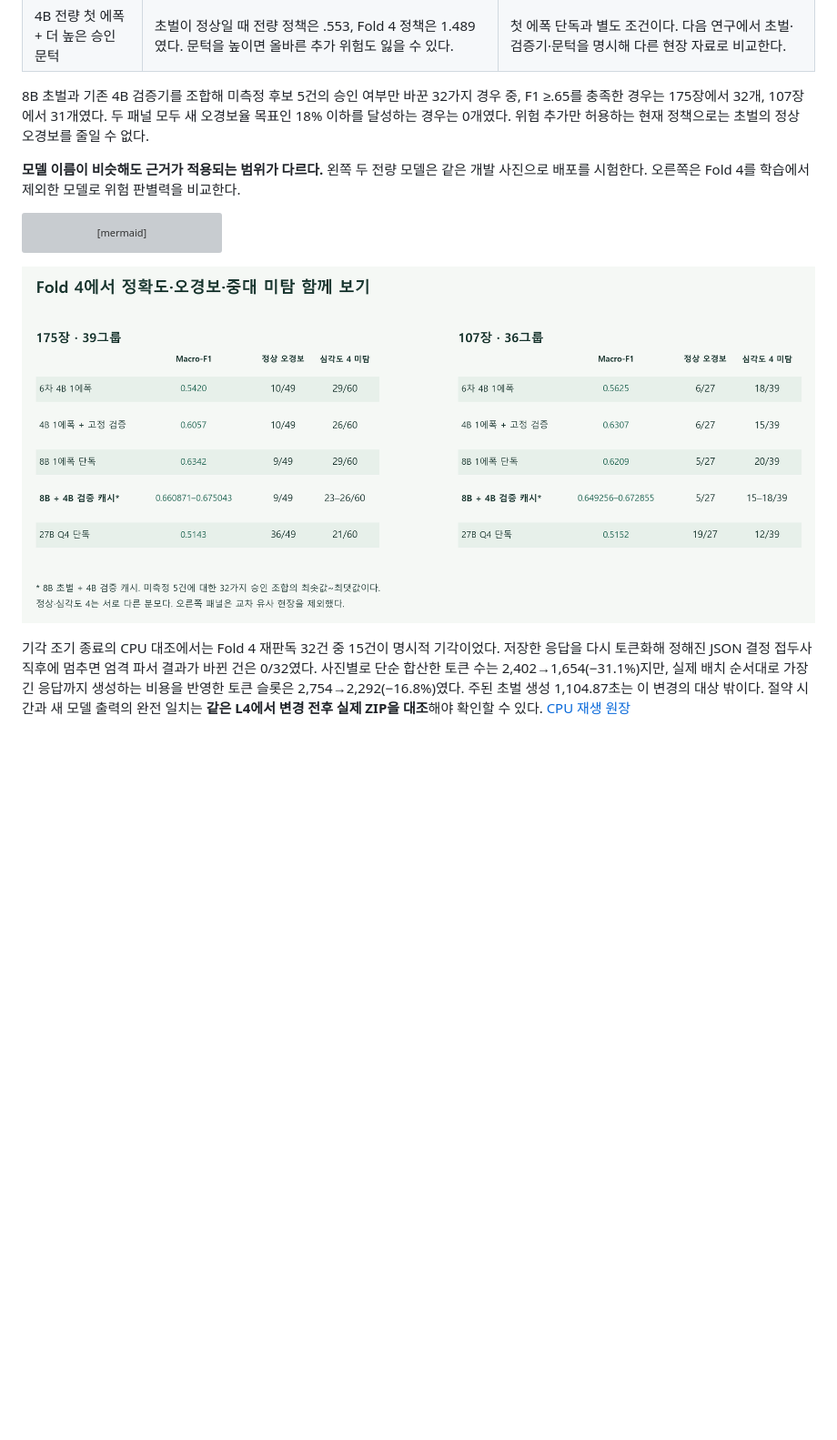
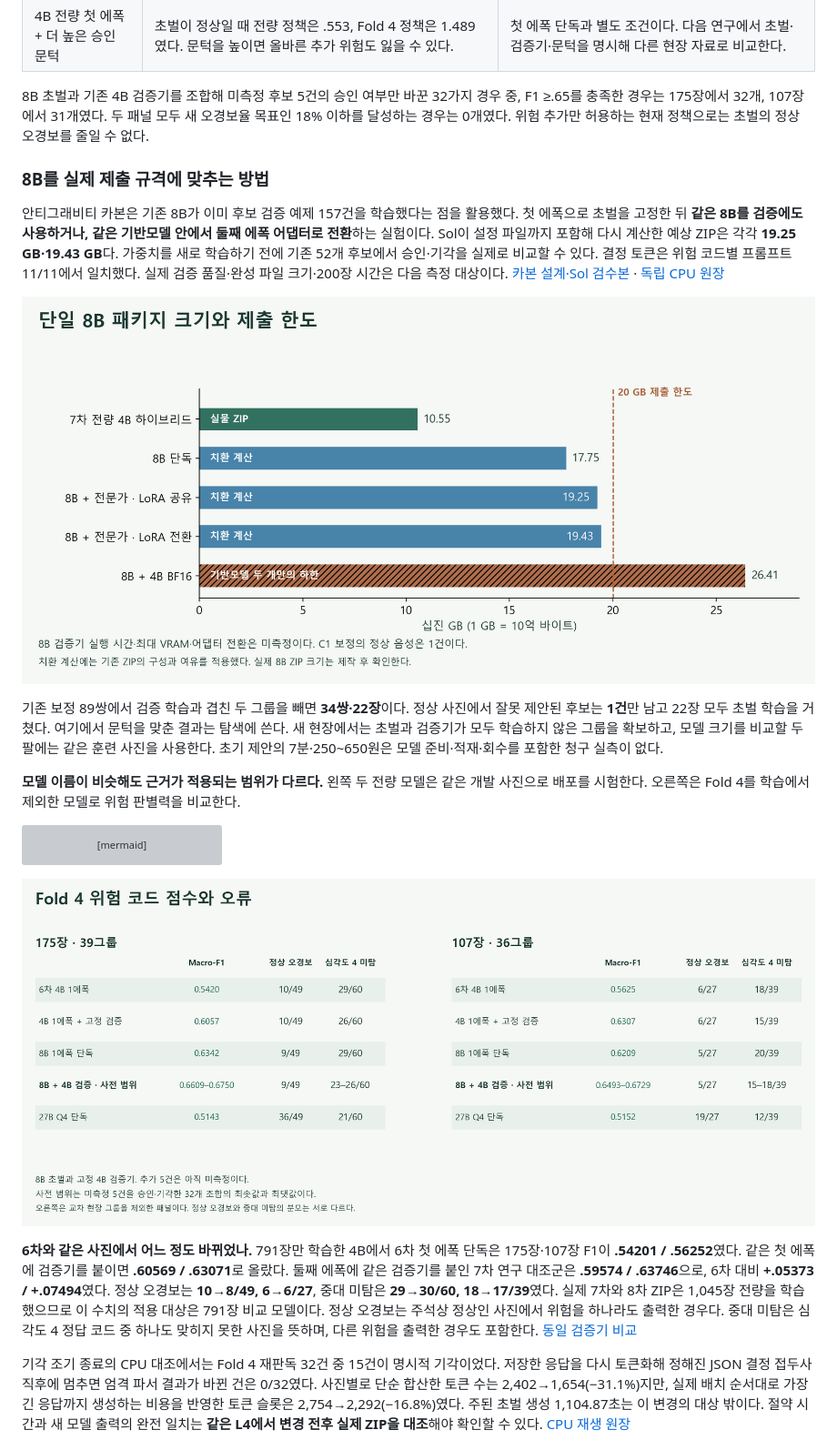
Before and after one commit to nornen0202/KWater-SafetyAI, a Markdown page: reports/submission-7-8-decision-and-l4-value-20261128.md, the part around one of its changes. Shown at 91% size. GitHub-like rendering; pictures changed too: reports/figures/sub78-fold4-quality-20261128.png, reports/figures/sub78-single-8b-package-options-20261128.png (added); blank space fills up the shorter version; grey boxes are pictures that could not be loaded.

Commit message:
Start matched local Fold 2 training and audit the single-8B verifier design

````diff
--- a/reports/submission-7-8-decision-and-l4-value-20261128.md
+++ b/reports/submission-7-8-decision-and-l4-value-20261128.md
@@ -51,6 +51,14 @@
 
 8B 초벌과 기존 4B 검증기를 조합해 미측정 후보 5건의 승인 여부만 바꾼 32가지 경우 중, F1 ≥.65를 충족한 경우는 175장에서 32개, 107장에서 31개였다. 두 패널 모두 새 오경보율 목표인 18% 이하를 달성하는 경우는 0개였다. 위험 추가만 허용하는 현재 정책으로는 초벌의 정상 오경보를 줄일 수 없다.
 
+### 8B를 실제 제출 규격에 맞추는 방법
+
+안티그래비티 카본은 기존 8B가 이미 후보 검증 예제 157건을 학습했다는 점을 활용했다. 첫 에폭으로 초벌을 고정한 뒤 **같은 8B를 검증에도 사용하거나, 같은 기반모델 안에서 둘째 에폭 어댑터로 전환**하는 실험이다. Sol이 설정 파일까지 포함해 다시 계산한 예상 ZIP은 각각 **19.25 GB·19.43 GB**다. 가중치를 새로 학습하기 전에 기존 52개 후보에서 승인·기각을 실제로 비교할 수 있다. 결정 토큰은 위험 코드별 프롬프트 11/11에서 일치했다. 실제 검증 품질·완성 파일 크기·200장 시간은 다음 측정 대상이다. [카본 설계·Sol 검수본](antigravity-single-8b-verifier-design-20261128.md) · [독립 CPU 원장](../results/sub78-single-8b-verifier-design-audit-20261128.json)
+
+![4B 실물과 단일·이중 기반모델 후보를 20 GB 상한에 대조한 그림](figures/sub78-single-8b-package-options-20261128.png)
+
+기존 보정 89쌍에서 검증 학습과 겹친 두 그룹을 빼면 **34쌍·22장**이다. 정상 사진에서 잘못 제안된 후보는 **1건**만 남고 22장 모두 초벌 학습을 거쳤다. 여기에서 문턱을 맞춘 결과는 탐색에 쓴다. 새 현장에서는 초벌과 검증기가 모두 학습하지 않은 그룹을 확보하고, 모델 크기를 비교할 두 팔에는 같은 훈련 사진을 사용한다. 초기 제안의 7분·250~650원은 모델 준비·적재·회수를 포함한 청구 실측이 없다.
+
 **모델 이름이 비슷해도 근거가 적용되는 범위가 다르다.** 왼쪽 두 전량 모델은 같은 개발 사진으로 배포를 시험한다. 오른쪽은 Fold 4를 학습에서 제외한 모델로 위험 판별력을 비교한다.
 
 ```mermaid
@@ -67,6 +75,8 @@ flowchart TD
 ```
 
 ![Fold 4의 F1·정상 오경보·중대 위험 완전 미탐과 미측정 5건 범위](figures/sub78-fold4-quality-20261128.png)
+
+**6차와 같은 사진에서 어느 정도 바뀌었나.** 791장만 학습한 4B에서 6차 첫 에폭 단독은 175장·107장 F1이 **.54201 / .56252**였다. 같은 첫 에폭에 검증기를 붙이면 **.60569 / .63071**로 올랐다. 둘째 에폭에 같은 검증기를 붙인 7차 연구 대조군은 **.59574 / .63746**으로, 6차 대비 **+.05373 / +.07494**였다. 정상 오경보는 **10→8/49, 6→6/27**, 중대 미탐은 **29→30/60, 18→17/39**였다. 실제 7차와 8차 ZIP은 1,045장 전량을 학습했으므로 이 수치의 적용 대상은 791장 비교 모델이다. 정상 오경보는 주석상 정상인 사진에서 위험을 하나라도 출력한 경우다. 중대 미탐은 심각도 4 정답 코드 중 하나도 맞히지 못한 사진을 뜻하며, 다른 위험을 출력한 경우도 포함한다. [동일 검증기 비교](seventh-submission-decision-20261128.md)
 
 기각 조기 종료의 CPU 대조에서는 Fold 4 재판독 32건 중 15건이 명시적 기각이었다. 저장한 응답을 다시 토큰화해 정해진 JSON 결정 접두사 직후에 멈추면 엄격 파서 결과가 바뀐 건은 0/32였다. 사진별로 단순 합산한 토큰 수는 2,402→1,654(−31.1%)지만, 실제 배치 순서대로 가장 긴 응답까지 생성하는 비용을 반영한 토큰 슬롯은 2,754→2,292(−16.8%)였다. 주된 초벌 생성 1,104.87초는 이 변경의 대상 밖이다. 절약 시간과 새 모델 출력의 완전 일치는 **같은 L4에서 변경 전후 실제 ZIP을 대조**해야 확인할 수 있다. [CPU 재생 원장](../results/sub78-reject-runtime-audit-20261128.json)
 
````
Also changed, not shown: other parts of reports/submission-7-8-decision-and-l4-value-20261128.md (+2 -0 lines), reports/antigravity-single-8b-verifier-design-20261128.md (added, +115 -0 lines), reports/figures/sub78-fold2-exposure-masks-20261128.png (added), reports/figures/sub78-seoul-timing-budget-20261128.png, 7 other files.
